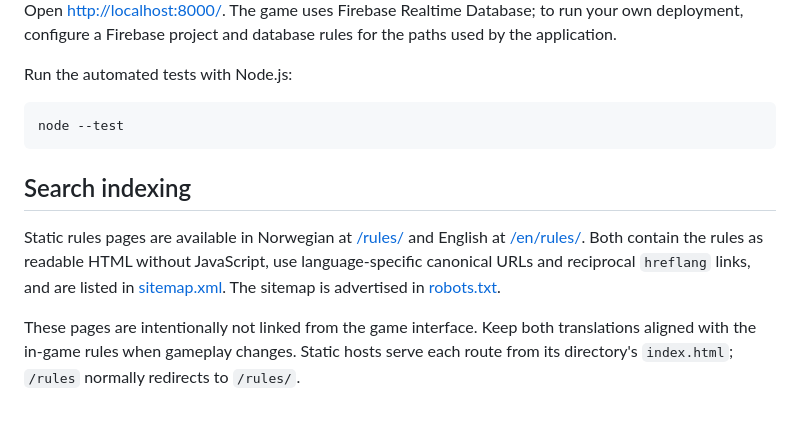
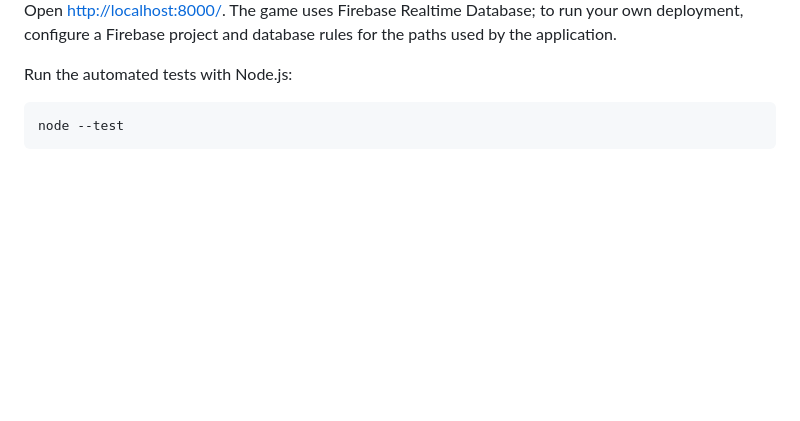
Before and after one commit to jwlei/Norwegian-tycoon, a Markdown page: README.md, the part around the change. Drawn GitHub-style; blank space fills up the shorter version.

Commit message:
Remove search indexing information from README
Removed search indexing section from README.

````diff
--- a/README.md
+++ b/README.md
@@ -46,9 +46,3 @@ Run the automated tests with Node.js:
 ```sh
 node --test
 ```
-
-## Search indexing
-
-Static rules pages are available in Norwegian at [/rules/](https://playboms.eu/rules/) and English at [/en/rules/](https://playboms.eu/en/rules/). Both contain the rules as readable HTML without JavaScript, use language-specific canonical URLs and reciprocal `hreflang` links, and are listed in [sitemap.xml](sitemap.xml). The sitemap is advertised in [robots.txt](robots.txt).
-
-These pages are intentionally not linked from the game interface. Keep both translations aligned with the in-game rules when gameplay changes. Static hosts serve each route from its directory's `index.html`; `/rules` normally redirects to `/rules/`.
````
